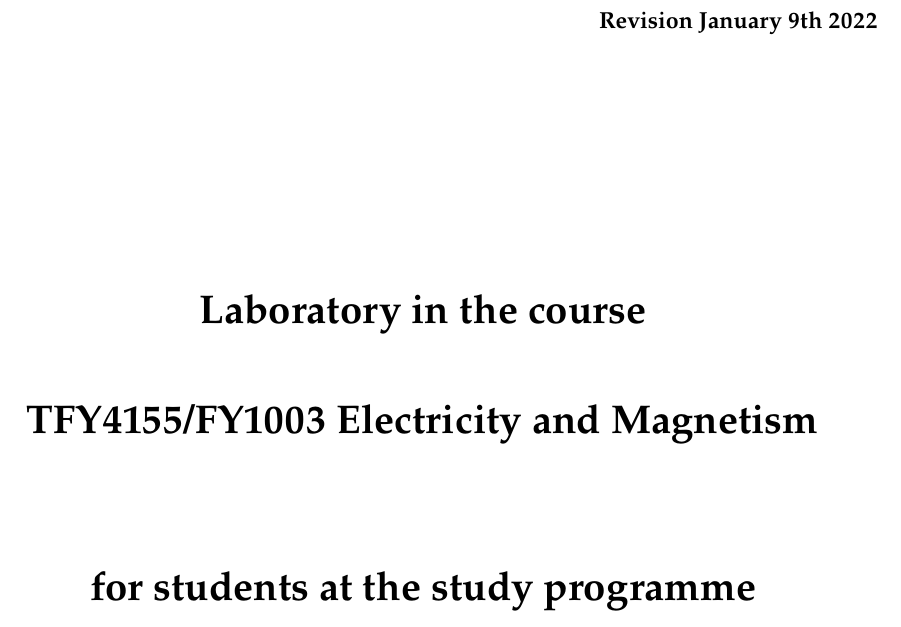
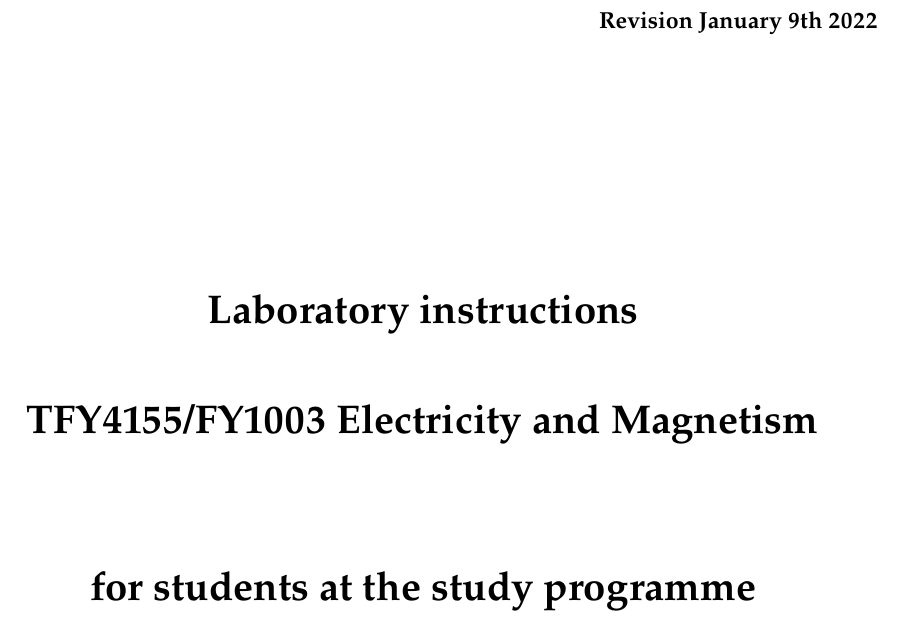
Before and after one commit to Northo/ElMag_translation, a LaTeX thesis (Elmag-labhefte-2021.tex, which reads tex/forside.tex): part of page 1 of 53, cut so that both start at the same text. The pictures show the PDF file Elmag-labhefte-2021.pdf that the author committed with the source.

Commit message:
Update front page

```diff
--- a/tex/forside.tex
+++ b/tex/forside.tex
@@ -7,7 +7,7 @@
 \hfill Revision January 9th 2022
 
 \vspace*{40mm}
-\LARGE Laboratory in the course\\[10mm]
+\LARGE Laboratory instructions\\[10mm]
 TFY4155/FY1003 Electricity and Magnetism\\[20mm]
 for students at the study programme\\[10mm]
 MTFYMA/MLREAL/BFY/BKJ \\[15mm]
```
Also changed, not shown: Elmag-labhefte-2021.pdf.
